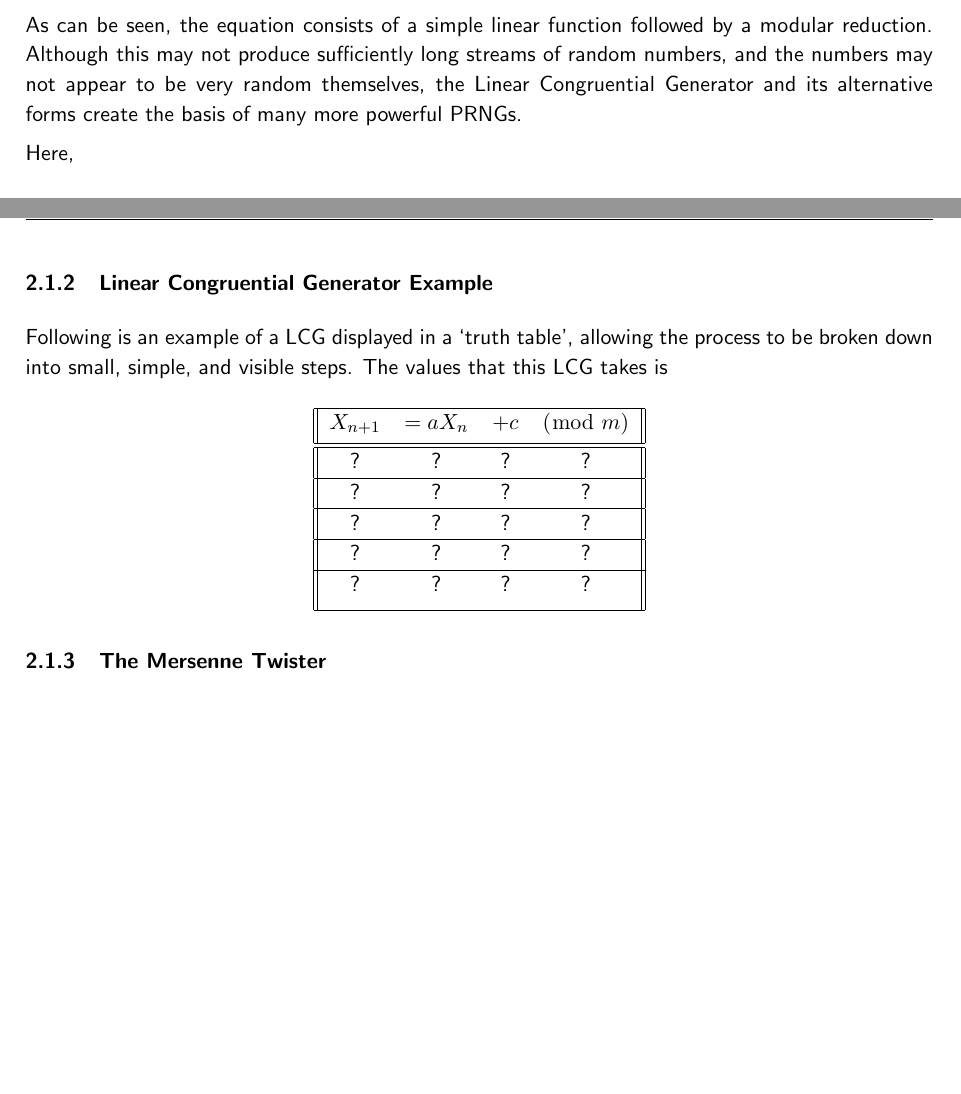
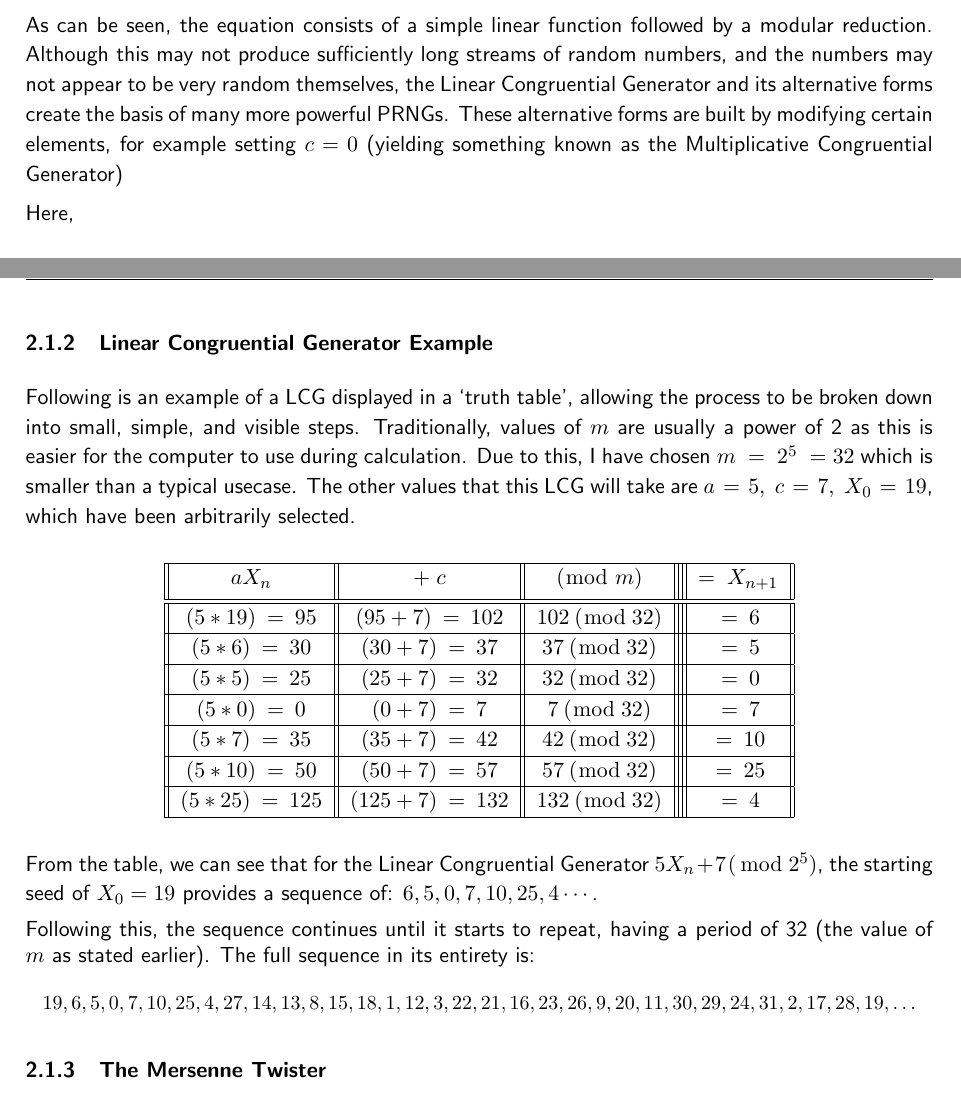
Before and after one commit to RajAmin99/Numerical-simulation-methods-and-their-applications, a LaTeX paper (MA3PPR_Report_32005096.tex): two parts of pages 7 and 8 of 17 before the commit and two parts of pages 6 and 7 of 16 after it, joined at a grey line, cut so that both start at the same text, the shorter picture padded with empty space. Compiled offline with pdfLaTeX.

Commit message:
Finished 2.1.2, LCG example

```diff
--- a/MA3PPR_Report_32005096.tex
+++ b/MA3PPR_Report_32005096.tex
@@ -243,6 +239,7 @@ When initially proposed in this report, the field of Monte Carlo methods had not
 
             As can be seen, the equation consists of a simple linear function followed by a modular reduction.
             Although this may not produce sufficiently long streams of random numbers, and the numbers may not appear to be very random themselves, the Linear Congruential Generator and its alternative forms create the basis of many more powerful PRNGs.
+            These alternative forms are built by modifying certain elements, for example setting $c = 0$ (yielding something known as the Multiplicative Congruential Generator)
 
             Here,
             \begin{itemize}
@@ -258,24 +255,39 @@ When initially proposed in this report, the field of Monte Carlo methods had not
             \newpage
             \subsubsection{Linear Congruential Generator Example}
             Following is an example of a LCG displayed in a `truth table', allowing the process to be broken down into small, simple, and visible steps.
-            The values that this LCG takes is % m = ?, a = ?, c = ?, X_0 = ?
+            Traditionally, values of $m$ are usually a power of 2 as this is easier for the computer to use during calculation. Due to this, I have chosen $m\; =\; 2^5\; = 32$ which is smaller than a typical usecase.
+            The other values that this LCG will take are $a\: =\: 5,\; c\: =\: 7,\; X_0\: =\: 19$, which have been arbitrarily selected.
+
             \begin{center}
-            \begin{tabular}{||c c c c||}
+            \addcontentsline{lot}{table}{Linear Congruential Generator Example}
+            \begin{tabular}{|| c || c || c |||| c ||}
             \hline
-            $X_{n+1}$ & $= aX_{n}$ & $+ c$ & $( \bmod\; m)$ \\ [0.5ex]
+            $aX_{n}$ & $+\; c$ & $( \bmod\; m)$ & $=\; X_{n+1}$ \\ [0.5ex]
             \hline\hline
-            ? & ? & ? & ? \\
+            $(5 * 19)\: =\: 95$ & $(95 + 7)\: =\: 102$ & $102\: (\bmod\: 32)$ & $\: =\: 6$ \\
             \hline
-            ? & ? & ? & ? \\
+            $(5 * 6)\: =\: 30$ & $(30 + 7)\: =\: 37$ & $37\: (\bmod\: 32)$ & $\: =\: 5$ \\
             \hline
-            ? & ? & ? & ? \\
+            $(5 * 5)\: =\: 25$ & $(25 + 7)\: =\: 32$ & $32\: (\bmod\: 32)$ & $\: =\: 0$ \\
             \hline
-            ? & ? & ? & ? \\
+            $(5 * 0)\: =\: 0$ & $(0 + 7)\: =\: 7$ & $7\: (\bmod\: 32)$ & $\: =\: 7$ \\
             \hline
-            ? & ? & ? & ? \\ [1ex]
+            $(5 * 7)\: =\: 35$ & $(35 + 7)\: =\: 42$ & $42\: (\bmod\: 32)$ & $\: =\: 10$ \\
+            \hline
+            $(5 * 10)\: =\: 50$ & $(50 + 7)\: =\: 57$ & $57\: (\bmod\: 32)$ & $\: =\: 25$ \\
+            \hline
+            $(5 * 25)\: =\: 125$ & $(125 + 7)\: =\: 132$ & $132\: (\bmod\: 32)$ & $\: =\: 4$ \\
             \hline
             \end{tabular}
             \end{center}
+
+            From the table, we can see that for the Linear Congruential Generator $5X_{n}+7\: (\bmod\: 2^5)$, the starting seed of $X_{0} = 19$ provides a sequence of: $6, 5, 0, 7, 10, 25, 4\cdots$.
+
+            Following this, the sequence continues until it starts to repeat, having a period of 32 (the value of $m$ as stated earlier).
+            The full sequence in its entirety is:
+            \small\[
+            19,6,5,0,7,10,25,4,27,14,13,8,15,18,1,12,3,22,21,16,23,26,9,20,11,30,29,24,31,2,17,28,19,\ldots
+            \]
 
         \subsubsection{The Mersenne Twister}
             The Mersenne Twister is a more complex, modern PRNG developed in 1997 \citep{Matsumoto98}.
```
Also changed, not shown: MA3PPR_Report_32005096.pdf, MA3PPR_Report_32005096.tex (14 more changed lines).
